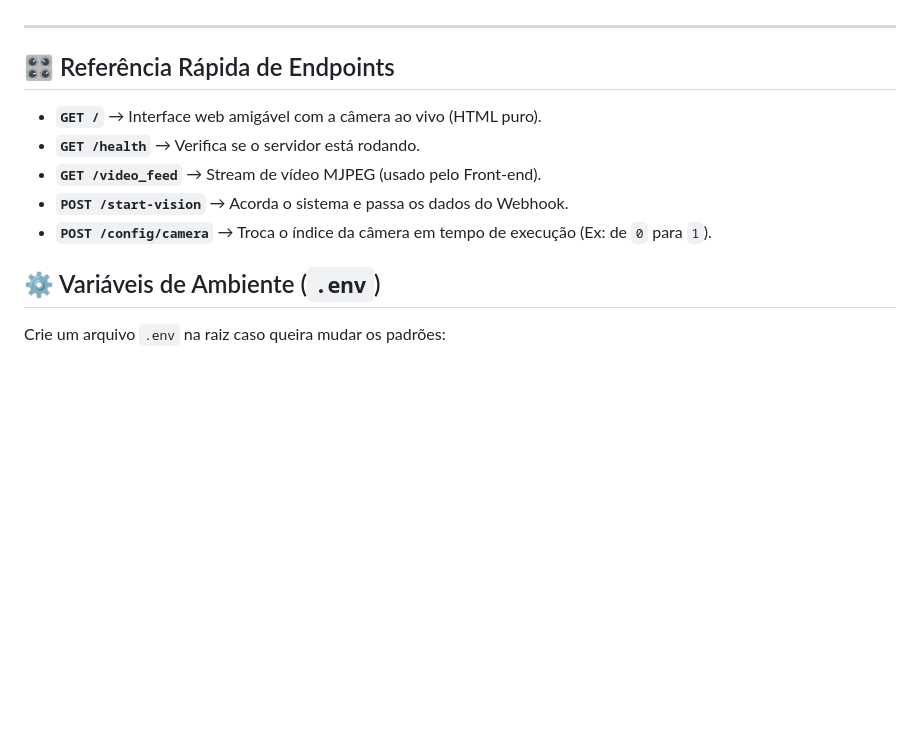
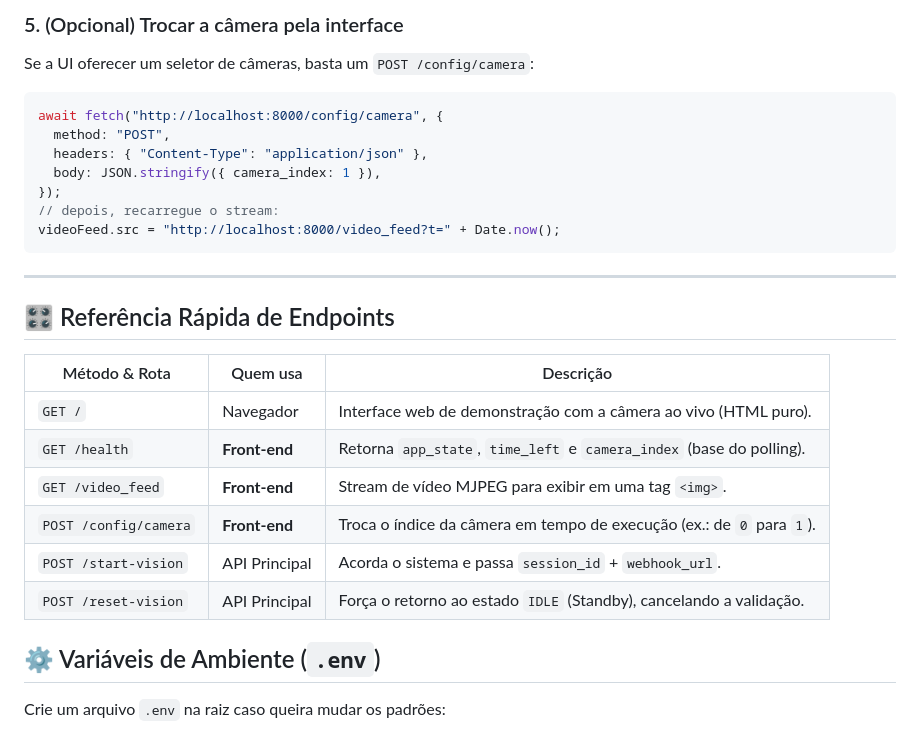
Before and after one commit to Bibli-Hackaton/cam-vision, a Markdown page: README.md, the part around one of its changes. Drawn GitHub-style; blank space fills up the shorter version.

Commit message:
docs: add front-end integration guide to README

````diff
--- a/README.md
+++ b/README.md
@@ -72,12 +182,28 @@ Quando os 10 segundos expiram de forma limpa, este serviço Python faz uma requi
+### 5. (Opcional) Trocar a câmera pela interface
+Se a UI oferecer um seletor de câmeras, basta um `POST /config/camera`:
+
+```javascript
+await fetch("http://localhost:8000/config/camera", {
+  method: "POST",
+  headers: { "Content-Type": "application/json" },
+  body: JSON.stringify({ camera_index: 1 }),
+});
+// depois, recarregue o stream:
+videoFeed.src = "http://localhost:8000/video_feed?t=" + Date.now();
+```
+
 ---
 
 ## 🎛️ Referência Rápida de Endpoints
 
-- **`GET /`** → Interface web amigável com a câmera ao vivo (HTML puro).
-- **`GET /health`** → Verifica se o servidor está rodando.
-- **`GET /video_feed`** → Stream de vídeo MJPEG (usado pelo Front-end).
-- **`POST /start-vision`** → Acorda o sistema e passa os dados do Webhook.
-- **`POST /config/camera`** → Troca o índice da câmera em tempo de execução (Ex: de `0` para `1`).
+| Método & Rota          | Quem usa        | Descrição                                                              |
+|------------------------|-----------------|------------------------------------------------------------------------|
+| `GET /`                | Navegador       | Interface web de demonstração com a câmera ao vivo (HTML puro).        |
+| `GET /health`          | **Front-end**   | Retorna `app_state`, `time_left` e `camera_index` (base do polling).   |
+| `GET /video_feed`      | **Front-end**   | Stream de vídeo MJPEG para exibir em uma tag `<img>`.                  |
+| `POST /config/camera`  | **Front-end**   | Troca o índice da câmera em tempo de execução (ex.: de `0` para `1`).  |
+| `POST /start-vision`   | API Principal   | Acorda o sistema e passa `session_id` + `webhook_url`.                 |
+| `POST /reset-vision`   | API Principal   | Força o retorno ao estado `IDLE` (Standby), cancelando a validação.   |
 
 ## ⚙️ Variáveis de Ambiente (`.env`)
 
````
Also changed, not shown: other parts of README.md (+110 -0 lines).
